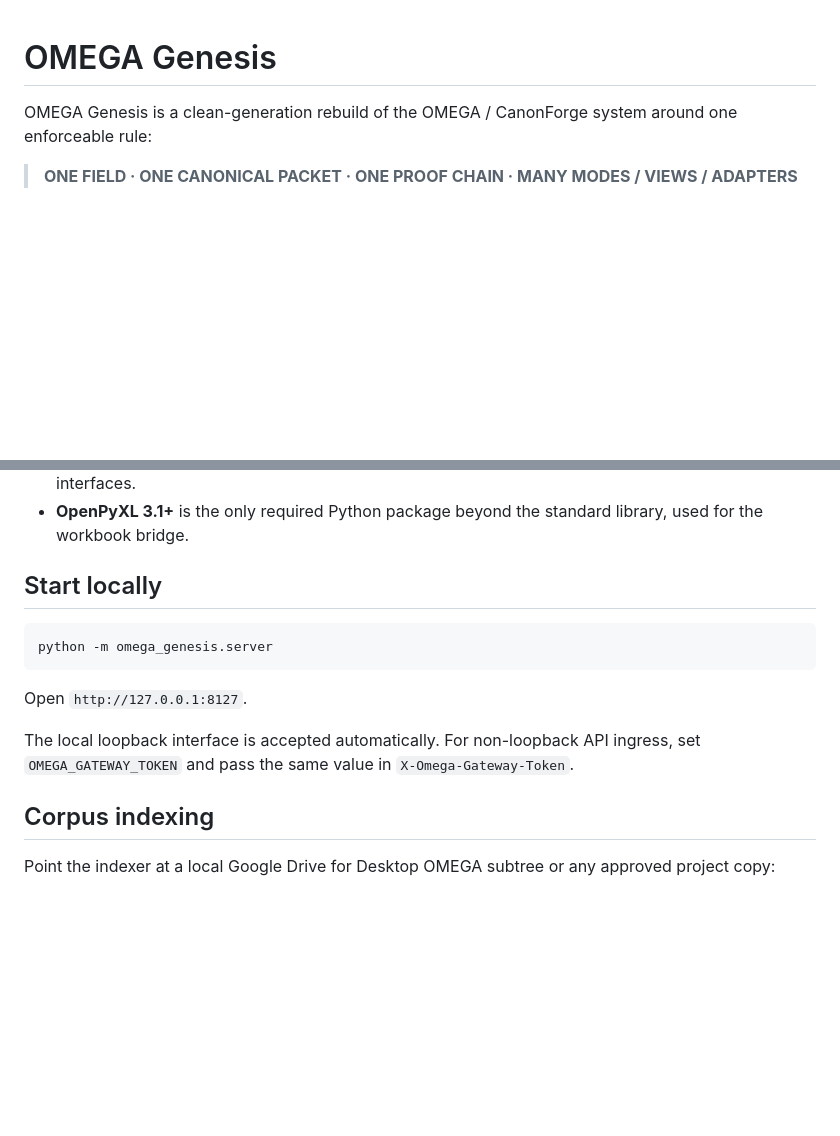
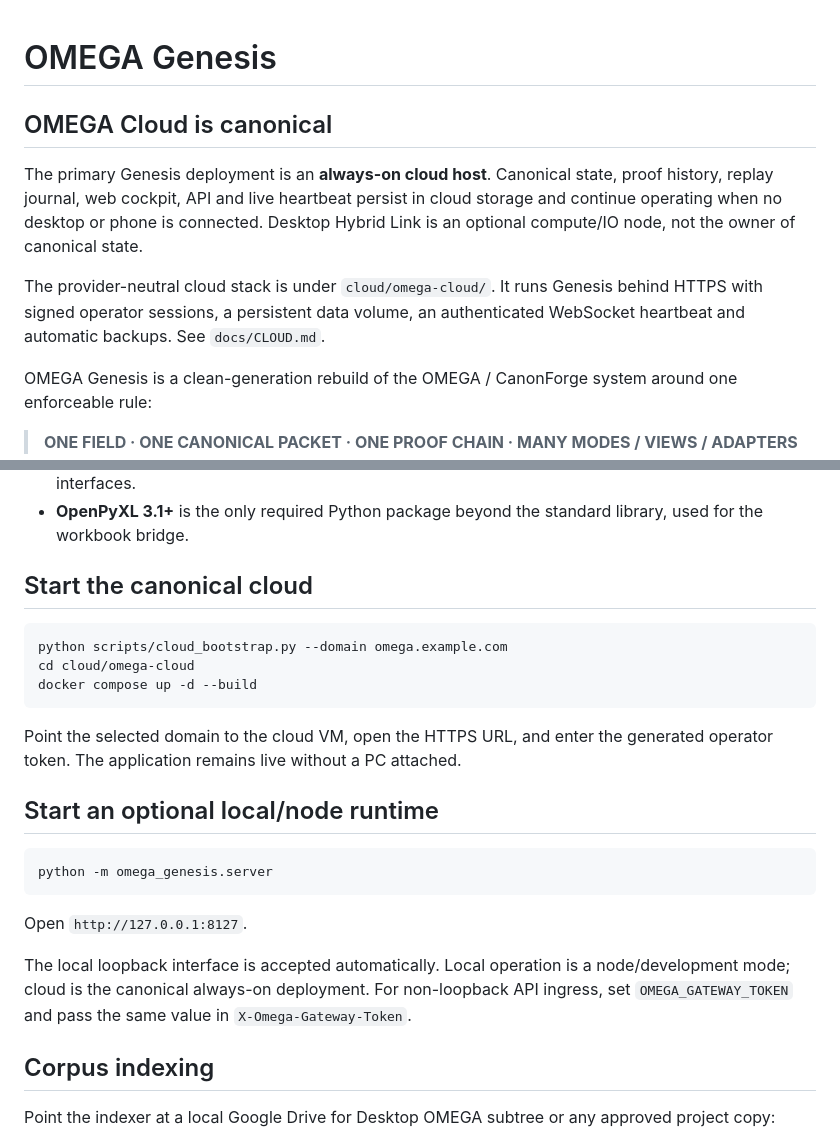
Before and after one commit to medicinalElJefe/canonforge-omega, a Markdown page: README.md, 2 parts joined by grey strips. Drawn GitHub-style; blank space fills up the shorter version.

Commit message:
Enforce OMEGA Cloud canonical contract in README.md

````diff
--- a/README.md
+++ b/README.md
@@ -1,4 +1,10 @@
 # OMEGA Genesis
+
+## OMEGA Cloud is canonical
+
+The primary Genesis deployment is an **always-on cloud host**. Canonical state, proof history, replay journal, web cockpit, API and live heartbeat persist in cloud storage and continue operating when no desktop or phone is connected. Desktop Hybrid Link is an optional compute/IO node, not the owner of canonical state.
+
+The provider-neutral cloud stack is under `cloud/omega-cloud/`. It runs Genesis behind HTTPS with signed operator sessions, a persistent data volume, an authenticated WebSocket heartbeat and automatic backups. See `docs/CLOUD.md`.
 
 OMEGA Genesis is a clean-generation rebuild of the OMEGA / CanonForge system around one enforceable rule:
 
@@ -29,7 +35,18 @@ It preserves useful OMEGA concepts while removing the architectural failure mode
 - **Browser sonification, geodesic traversal and cockpit diagnostics** as state-bound derived interfaces.
 - **OpenPyXL 3.1+** is the only required Python package beyond the standard library, used for the workbook bridge.
 
-## Start locally
+## Start the canonical cloud
+
+```bash
+python scripts/cloud_bootstrap.py --domain omega.example.com
+cd cloud/omega-cloud
+docker compose up -d --build
+```
+
+Point the selected domain to the cloud VM, open the HTTPS URL, and enter the generated operator token. The application remains live without a PC attached.
+
+## Start an optional local/node runtime
+
 
 ```bash
 python -m omega_genesis.server
@@ -37,7 +54,7 @@ python -m omega_genesis.server
 
 Open `http://127.0.0.1:8127`.
 
-The local loopback interface is accepted automatically. For non-loopback API ingress, set `OMEGA_GATEWAY_TOKEN` and pass the same value in `X-Omega-Gateway-Token`.
+The local loopback interface is accepted automatically. Local operation is a node/development mode; cloud is the canonical always-on deployment. For non-loopback API ingress, set `OMEGA_GATEWAY_TOKEN` and pass the same value in `X-Omega-Gateway-Token`.
 
 ## Corpus indexing
 
````
